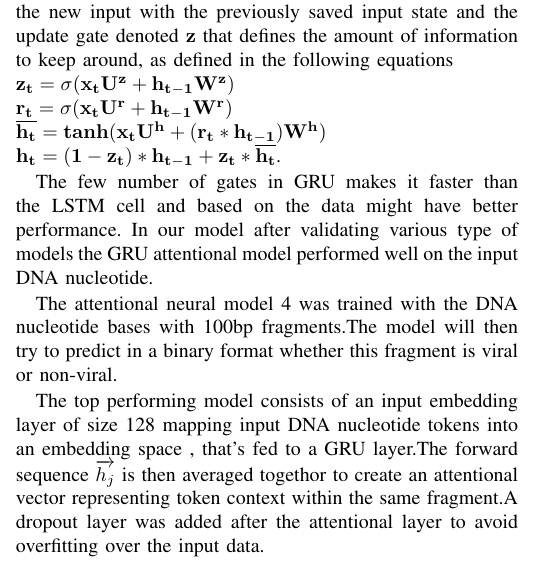
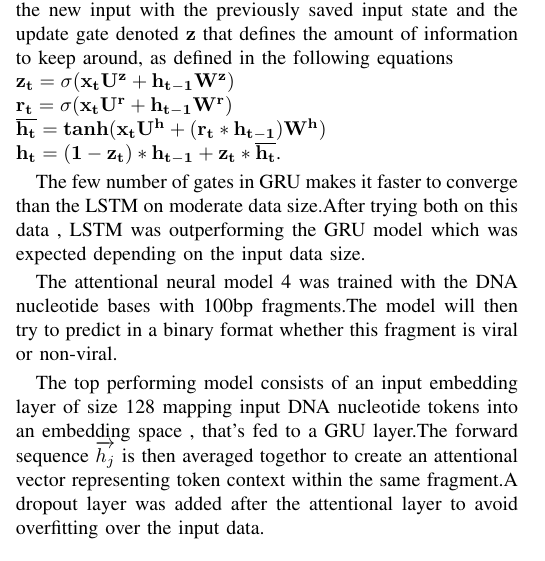
Before and after one commit to alyosama/virnet, a LaTeX paper (paper/conference_041818.tex): part of one column of page 3 of 5, cut so that both start at the same text. Compiled offline with pdfLaTeX; a missing font is replaced by an installed copy or a similar font; a LaTeX package or settings file that is missing is left out.

Commit message:
Updated paper

```diff
--- a/paper/conference_041818.tex
+++ b/paper/conference_041818.tex
@@ -171,8 +171,7 @@ $\mathbf{r_{t}=\sigma(x_{t}U^r + h_{t-1}W^r)}$ \newline
 $\mathbf{\overline{h_{t}} = tanh(x_{t}U^h + (r_{t} * h_{t-1})W^h )}$ \newline
 $\mathbf{ h_{t} = (1-z_{t})*h_{t-1} +z_{t}*\overline{h_{t}}}$.
 
-The few number of gates in GRU makes it faster than the LSTM cell and based on the data might have better performance. In our model after validating various type of models the GRU attentional model performed well on the input DNA nucleotide.
-
+The few number of gates in GRU makes it faster to converge than the LSTM on moderate data size.After trying both on this data , LSTM was outperforming the GRU model which was expected depending on the input data size.
 
  The attentional neural model \ref{fig:model_diagram} was trained with the DNA nucleotide bases with 100bp fragments.The model will then try to predict in a binary format whether this fragment is viral or non-viral.
 
```
